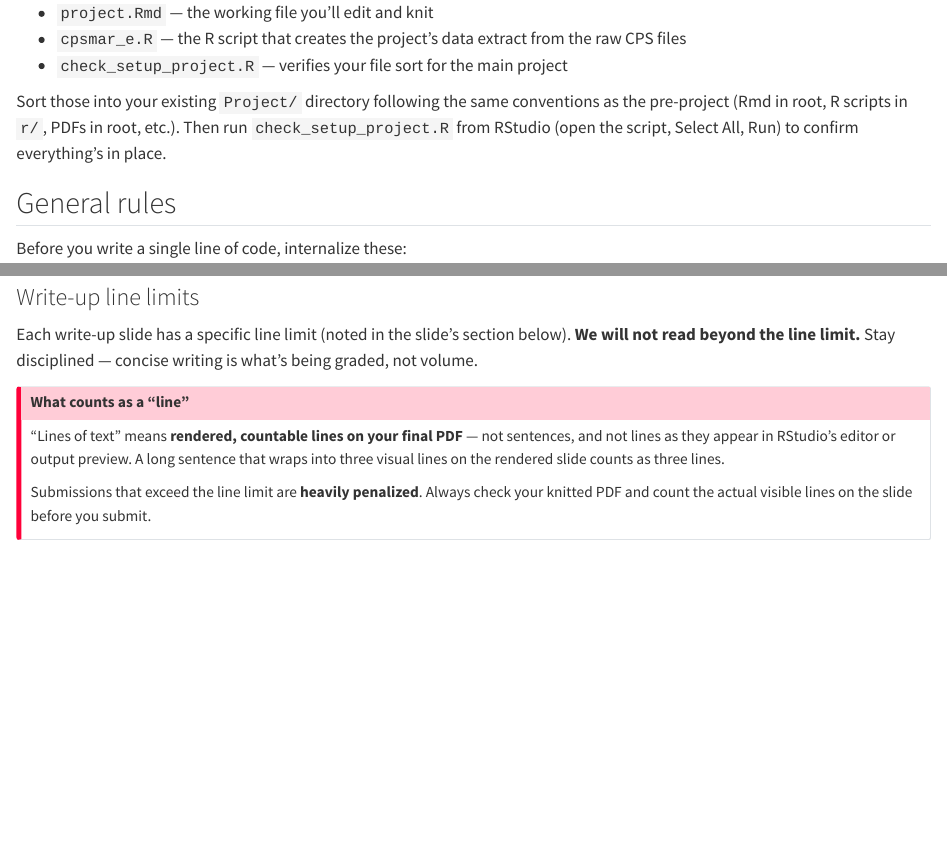
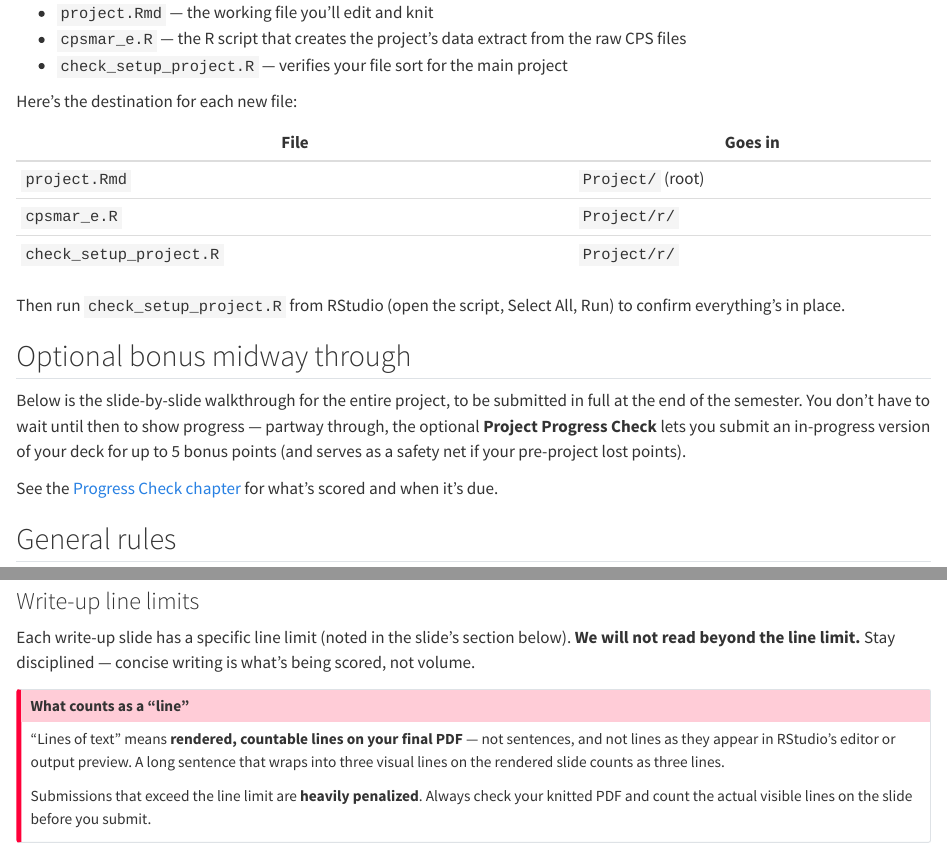
Before and after one commit to abbicormier/BUSN5000-project, a Quarto document (main-project.qmd): the page in a window 1100 px wide, from 1140 px down, and a second part further down, joined at a grey line. Rendered offline with R 4.5, knitr and Pandoc in place of Quarto, with nearby package versions.

Commit message:
aesthetic updates

```diff
--- a/_quarto.yml
+++ b/_quarto.yml
@@ -20,6 +20,9 @@ book:
   repo-actions: [edit, issue]
   search: true
   page-navigation: true
+
+language:
+  title-block-published: "Last updated"
 
 format:
   html:
--- a/file_packs/pre_project/LF.R
+++ b/file_packs/pre_project/LF.R
@@ -27,3 +41,4 @@ if (!file.exists(here("data", "pppub24.csv"))) {
+    "project.) See the Setup chapter of the Project Guide: ",
     "https://abbicormier.github.io/BUSN5000-project/setup.html"
   )
 }
--- a/main-project.qmd
+++ b/main-project.qmd
@@ -68,11 +68,28 @@ files to that same directory:
 - `check_setup_project.R` — verifies your file sort for the main
   project
 
-Sort those into your existing `Project/` directory following the
-same conventions as the pre-project (Rmd in root, R scripts in
-`r/`, PDFs in root, etc.). Then run `check_setup_project.R` from
-RStudio (open the script, Select All, Run) to confirm everything's
-in place.
+Here's the destination for each new file:
+
+| File | Goes in |
+|------|---------|
+| `project.Rmd` | `Project/` (root) |
+| `cpsmar_e.R` | `Project/r/` |
+| `check_setup_project.R` | `Project/r/` |
+
+Then run `check_setup_project.R` from RStudio (open the script,
+Select All, Run) to confirm everything's in place.
+
+## Optional bonus midway through
+
+Below is the slide-by-slide walkthrough for the entire project,
+to be submitted in full at the end of the semester. You don't
+have to wait until then to show progress — partway through, the
+optional **Project Progress Check** lets you submit an
+in-progress version of your deck for up to 5 bonus points (and
+serves as a safety net if your pre-project lost points).
+
+See the [Progress Check chapter](progress-check.qmd) for what's
+scored and when it's due.
 
 ## General rules
 
@@ -92,7 +109,7 @@ If your deck doesn't comply exactly, it will receive a 0%.
 
 Each write-up slide has a specific line limit (noted in the
 slide's section below). **We will not read beyond the line limit.**
-Stay disciplined — concise writing is what's being graded, not
+Stay disciplined — concise writing is what's being scored, not
 volume.
 
 ::: {.callout-important}
--- a/pre-project.qmd
+++ b/pre-project.qmd
@@ -8,13 +8,13 @@ it correctly, you'll have:
 - Set up the proper directory structure on your computer
 - Learned how to knit your `.Rmd` to an HTML slide deck and save it
   in PDF format
-- Earned the **5% of your Project grade** that the Pre-project is
+- Earned the **5% of your Project score** that the Pre-project is
   worth
 
 ::: {.callout-important}
 ## All-or-nothing
 
-The Pre-project is worth **5% of your Project grade**, graded
+The Pre-project is worth **5% of your Project score**, scored
 all-or-nothing. If your content is correct **and** your slide
 deck is 100% compliant with the formatting in
 `pre_project_knitted_template.html`, you earn the full 5%. Any
@@ -33,8 +33,9 @@ that first.
 
 A 3-slide PDF slide deck:
 
-1. **Title slide** — auto-generated from the YAML block; just
-   requires your name.
+1. **Title slide** — auto-generated from the YAML block (short for
+   *YAML Ain't Markup Language* — the structured metadata at the
+   top of the Rmd); just requires your name.
 2. **Read LF.csv and print its contents** — one code chunk you
    complete.
 3. **Document the contents of LF.csv** — one paragraph with six
--- a/progress-check.qmd
+++ b/progress-check.qmd
@@ -37,7 +37,7 @@ Gradescope.
 There is no "progress check version" of the project. There's just
 the project, as it stands at the progress-check deadline.
 
-## What's graded
+## What's scored
 
 The progress check covers **about two-thirds of the project's
 core tables and figures**. Specifically, we look at six slides:
@@ -64,8 +64,8 @@ Three possible outcomes:
 
 | Result | Score | Criteria |
 |---|---|---|
-| **Full credit** | 5 bonus points | All six graded slides are visible, completed, and correct, AND the deck is 100% compliant with the formatting requirements. |
-| **Partial credit** | 3 bonus points | The deck is 100% compliant with formatting, but at least one graded slide has a content error. |
+| **Full credit** | 5 bonus points | All six scored slides are visible, completed, and correct, AND the deck is 100% compliant with the formatting requirements. |
+| **Partial credit** | 3 bonus points | The deck is 100% compliant with formatting, but at least one scored slide has a content error. |
 | **No credit** | 0 bonus points | Any formatting error (wrong CSS, wrong orientation, knit-to-PDF instead of HTML→PDF, etc.). |
 
 ::: {.callout-important}
@@ -74,7 +74,7 @@ submission that's saved with the wrong orientation, lost CSS, or
 the wrong PDF workflow earns 0. Formatting first, then content.
 :::
 
-## What's *not* graded
+## What's *not* scored
 
 - **Written sections.** We do not read the prose write-ups (Overview,
   Baseline comparisons, Documenting the differences, etc.) during
@@ -85,7 +85,7 @@ the wrong PDF workflow earns 0. Formatting first, then content.
   They're evaluated in the Final Project.
 
 This focus is intentional — the progress check is a checkpoint, not
-a full grade. Use the un-graded slides for trying things out,
+a full score. Use the un-scored slides for trying things out,
 sketching write-ups, etc.
 
 ## Submission
--- a/styles.scss
+++ b/styles.scss
@@ -12,10 +12,10 @@ $creamery:     #D6D2C4;
 $light-gray:   #EEEEEE;
 $slate:        #333333;
 
-// Fonts (match uga.scss exactly)
-$font-family-sans-serif: 'Source Sans Pro', 'Helvetica Neue', Helvetica, Arial, sans-serif;
+// Fonts (Merriweather Sans to match syllabus/schedule)
+$font-family-sans-serif: 'Merriweather Sans', 'Helvetica Neue', Helvetica, Arial, sans-serif;
 $font-family-monospace:  'Source Code Pro', 'Fira Code', 'Monaco', 'Consolas', monospace;
-$headings-font-family:   'Source Sans Pro', 'Helvetica Neue', Helvetica, Arial, sans-serif;
+$headings-font-family:   'Merriweather Sans', 'Helvetica Neue', Helvetica, Arial, sans-serif;
 $headings-font-weight:   600;
 
 // Bootstrap overrides (flow into cosmo)
@@ -32,8 +32,8 @@ $navbar-fg:  $dawg-white;
 
 /*-- scss:rules --*/
 
-// Load Source Sans Pro + Source Code Pro from Google Fonts
-@import url('https://fonts.googleapis.com/css2?family=Source+Sans+Pro:wght@400;600;700&family=Source+Code+Pro:wght@400;500&display=swap');
+// Load Merriweather Sans + Source Code Pro from Google Fonts
+@import url('https://fonts.googleapis.com/css2?family=Merriweather+Sans:wght@400;600;700&family=Source+Code+Pro:wght@400;500&display=swap');
 
 // Headings — all Dawg Red, semi-bold (matches uga.scss)
 .quarto-title-block .title,
@@ -42,6 +42,11 @@ h1, h2, h3, h4, h5, h6 {
   font-weight: 600;
   line-height: 1.2;
 }
+
+// Heading sizes — match syllabus/schedule
+h1, .h1 { font-size: 34px; }
+h2, .h2 { font-size: 30px; }
+h3, .h3 { font-size: 24px; }
 
 // h2 with red bottom border (matches uga.scss slide-title treatment)
 h2 {
```
Also changed, not shown: common-errors.qmd (+1 -1 lines), index.qmd (+1 -1 lines), assets/ref_slide_1_title.png, assets/ref_slide_1_title_preview.png (added), assets/ref_slide_2_lf.png, assets/ref_slide_3_comm.png, file_packs/pre_project/LF.R (18 more changed lines), main-project.qmd (2 more changed lines), progress-check.qmd (6 more changed lines), 2 other files.
